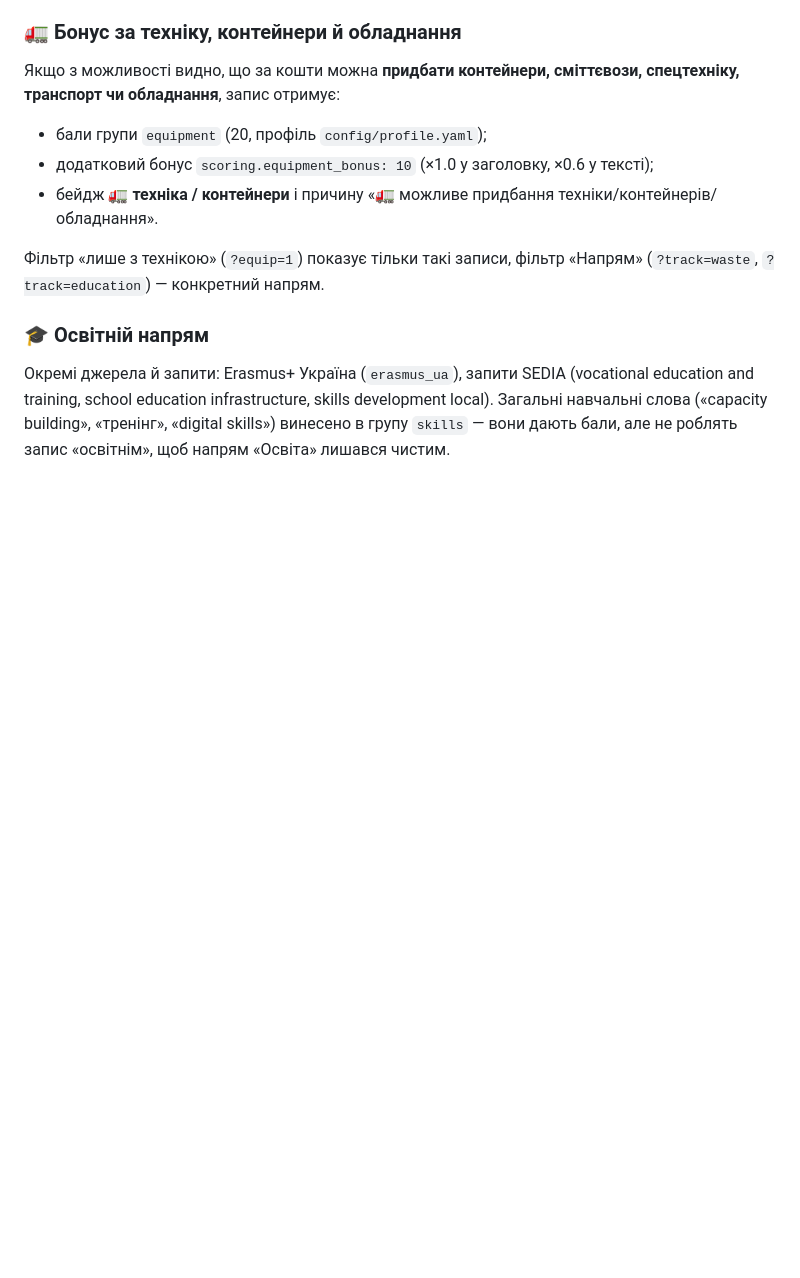
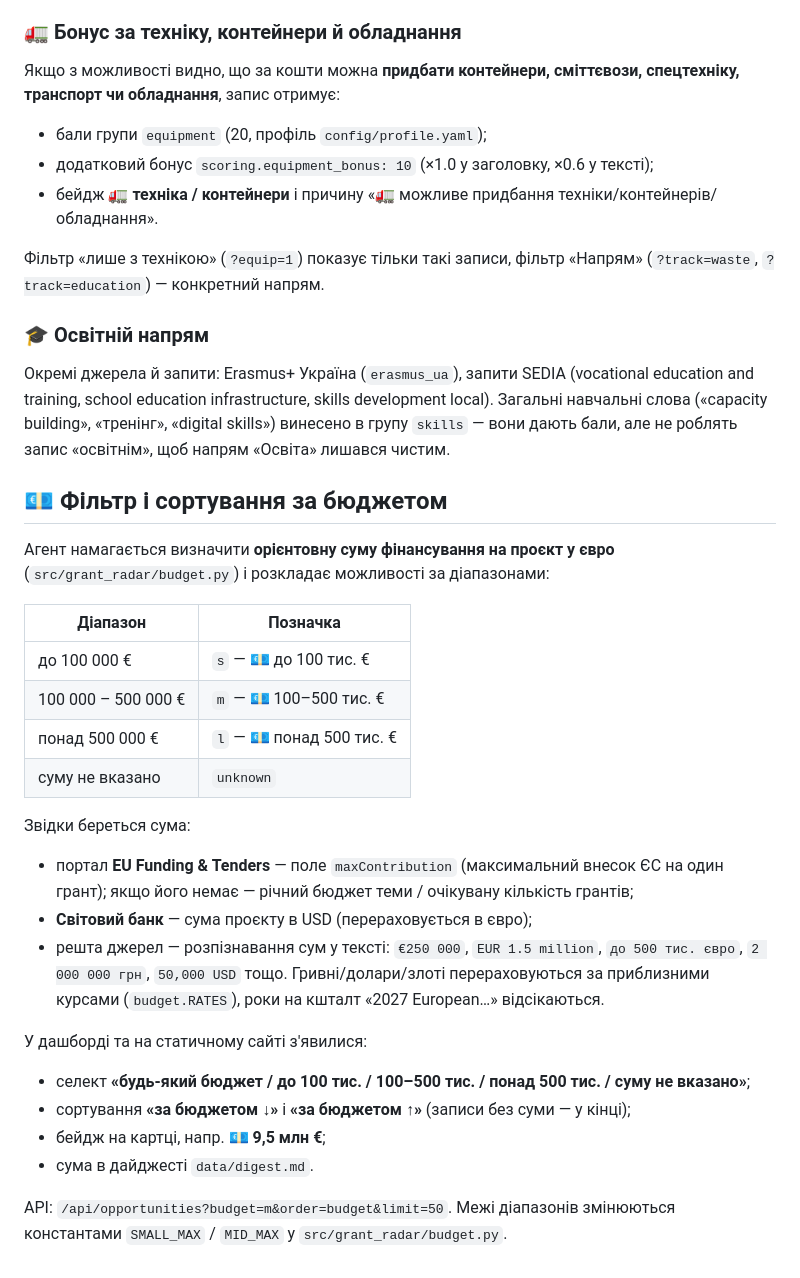
Before and after one commit to adanossot04-spec/kp-grant-radar, a Markdown page: README.md, the part around the change. Drawn GitHub-style; blank space fills up the shorter version.

```diff
--- a/README.md
+++ b/README.md
@@ -297,3 +297,33 @@ kp-grant-radar/
 Загальні навчальні слова («capacity building», «тренінг», «digital skills») винесено
 в групу `skills` — вони дають бали, але не роблять запис «освітнім»,
 щоб напрям «Освіта» лишався чистим.
+
+## 💶 Фільтр і сортування за бюджетом
+
+Агент намагається визначити **орієнтовну суму фінансування на проєкт у євро**
+(`src/grant_radar/budget.py`) і розкладає можливості за діапазонами:
+
+| Діапазон | Позначка |
+|---|---|
+| до 100 000 € | `s` — 💶 до 100 тис. € |
+| 100 000 – 500 000 € | `m` — 💶 100–500 тис. € |
+| понад 500 000 € | `l` — 💶 понад 500 тис. € |
+| суму не вказано | `unknown` |
+
+Звідки береться сума:
+* портал **EU Funding & Tenders** — поле `maxContribution` (максимальний внесок ЄС
+  на один грант); якщо його немає — річний бюджет теми / очікувану кількість грантів;
+* **Світовий банк** — сума проєкту в USD (перераховується в євро);
+* решта джерел — розпізнавання сум у тексті: `€250 000`, `EUR 1.5 million`,
+  `до 500 тис. євро`, `2 000 000 грн`, `50,000 USD` тощо.
+  Гривні/долари/злоті перераховуються за приблизними курсами (`budget.RATES`),
+  роки на кшталт «2027 European…» відсікаються.
+
+У дашборді та на статичному сайті з'явилися:
+* селект **«будь-який бюджет / до 100 тис. / 100–500 тис. / понад 500 тис. / суму не вказано»**;
+* сортування **«за бюджетом ↓»** і **«за бюджетом ↑»** (записи без суми — у кінці);
+* бейдж на картці, напр. **💶 9,5 млн €**;
+* сума в дайджесті `data/digest.md`.
+
+API: `/api/opportunities?budget=m&order=budget&limit=50`.
+Межі діапазонів змінюються константами `SMALL_MAX` / `MID_MAX` у `src/grant_radar/budget.py`.
```
